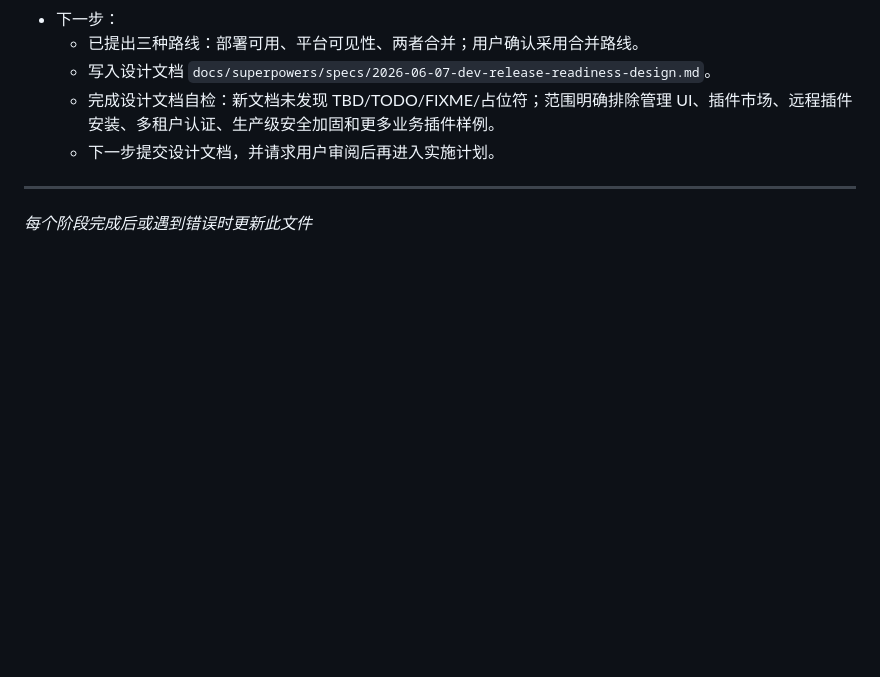
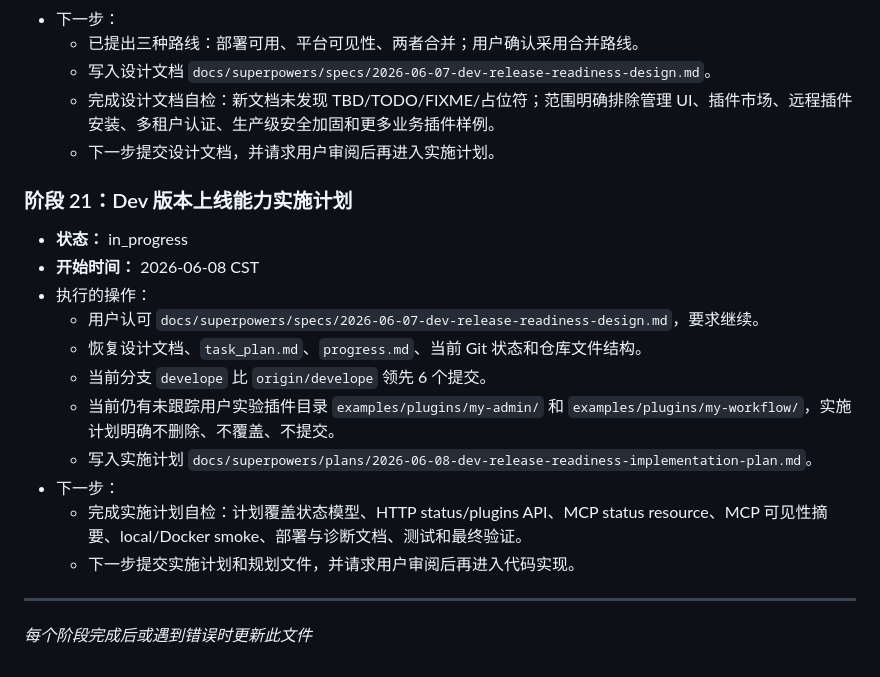
Before and after one commit to zfx-t/mcpHub, a Markdown page: progress.md, the part around the change. GitHub-like rendering; blank space fills up the shorter version.

```diff
--- a/progress.md
+++ b/progress.md
@@ -444,5 +444,18 @@
   - 完成设计文档自检：新文档未发现 TBD/TODO/FIXME/占位符；范围明确排除管理 UI、插件市场、远程插件安装、多租户认证、生产级安全加固和更多业务插件样例。
   - 下一步提交设计文档，并请求用户审阅后再进入实施计划。
 
+### 阶段 21：Dev 版本上线能力实施计划
+- **状态：** in_progress
+- **开始时间：** 2026-06-08 CST
+- 执行的操作：
+  - 用户认可 `docs/superpowers/specs/2026-06-07-dev-release-readiness-design.md`，要求继续。
+  - 恢复设计文档、`task_plan.md`、`progress.md`、当前 Git 状态和仓库文件结构。
+  - 当前分支 `develope` 比 `origin/develope` 领先 6 个提交。
+  - 当前仍有未跟踪用户实验插件目录 `examples/plugins/my-admin/` 和 `examples/plugins/my-workflow/`，实施计划明确不删除、不覆盖、不提交。
+  - 写入实施计划 `docs/superpowers/plans/2026-06-08-dev-release-readiness-implementation-plan.md`。
+- 下一步：
+  - 完成实施计划自检：计划覆盖状态模型、HTTP status/plugins API、MCP status resource、MCP 可见性摘要、local/Docker smoke、部署与诊断文档、测试和最终验证。
+  - 下一步提交实施计划和规划文件，并请求用户审阅后再进入代码实现。
+
 ---
 *每个阶段完成后或遇到错误时更新此文件*
```
Also changed, not shown: task_plan.md (+13 -2 lines), 1 other file.
